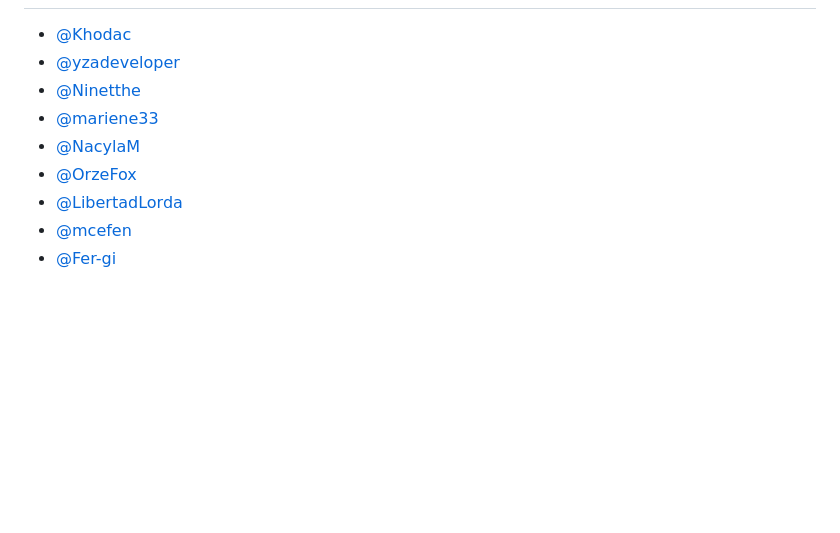
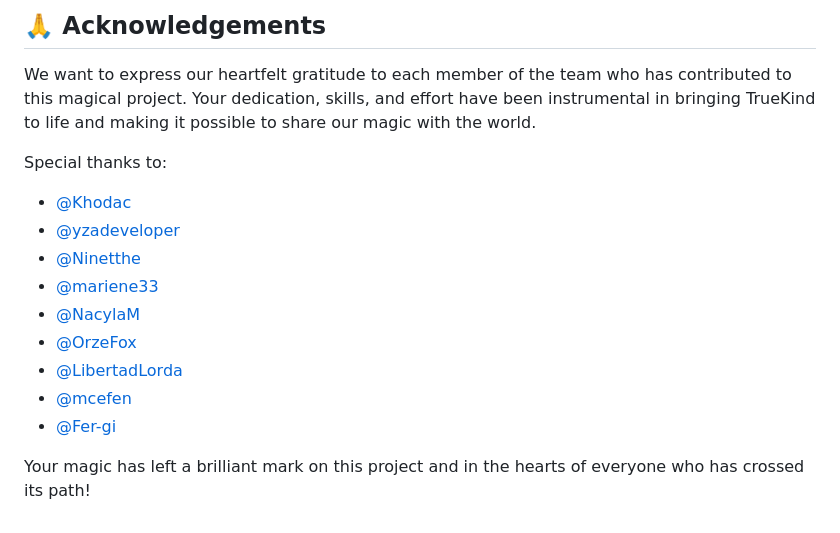
Before and after one commit to Khodac/TrueKind, a Markdown page: README.md, the part around the change printed below. GitHub-like rendering; blank space fills up the shorter version.

```diff
--- a/README.md
+++ b/README.md
@@ -33,3 +88,8 @@
+## 🙏 Acknowledgements
+
+We want to express our heartfelt gratitude to each member of the team who has contributed to this magical project. Your dedication, skills, and effort have been instrumental in bringing TrueKind to life and making it possible to share our magic with the world.
+
+Special thanks to:
 
 - [@Khodac](https://github.com/Khodac)
 - [@yzadeveloper](https://github.com/yzadeveloper)
@@ -40,3 +100,5 @@
 - [@LibertadLorda](https://github.com/LibertadLorda)
 - [@mcefen](https://github.com/mcefen)
 - [@Fer-gi](https://github.com/Fer-gi)
+
+Your magic has left a brilliant mark on this project and in the hearts of everyone who has crossed its path!
```
Also changed, not shown: other parts of README.md (+74 -19 lines).
